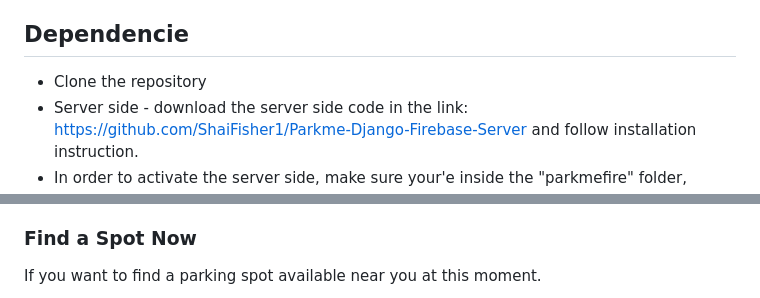
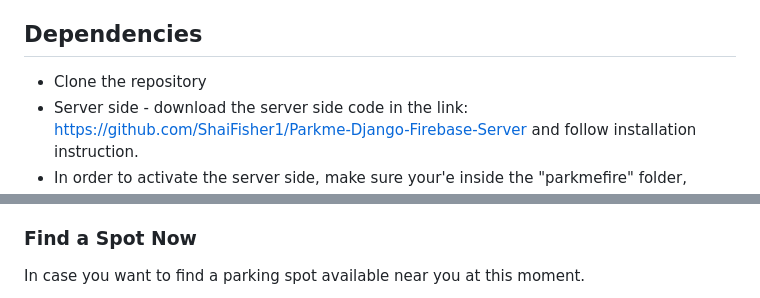
Before and after one commit to morsimantov/Park-Me, a Markdown page: README.md, 2 parts joined by grey strips. GitHub-like rendering.

```diff
--- a/README.md
+++ b/README.md
@@ -19,7 +19,7 @@ The main innovation aspect of the project is **planning a drive ahead – meanin
 * We also designed a searching mechanism that considers different preferences of the user, such as availability, walking distance, price and more.
 
 
-## Dependencie
+## Dependencies
 
 * Clone the repository
 * Server side - download the server side code in the link: https://github.com/ShaiFisher1/Parkme-Django-Firebase-Server and follow installation instruction.
@@ -47,5 +49,5 @@ Now we'll guide you through the different categories.
 
 ### Find a Spot Now
 
-If you want to find a parking spot available near you at this moment.
+In case you want to find a parking spot available near you at this moment.
 
```
Also changed, not shown: other parts of README.md (+8 -6 lines).
